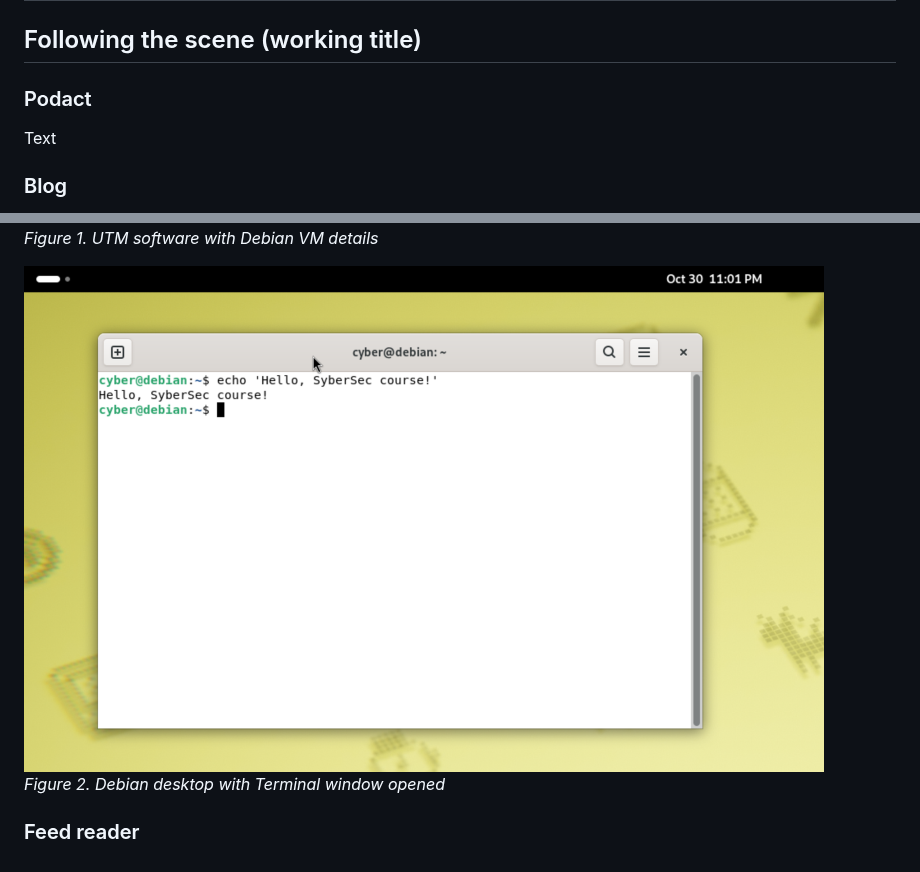
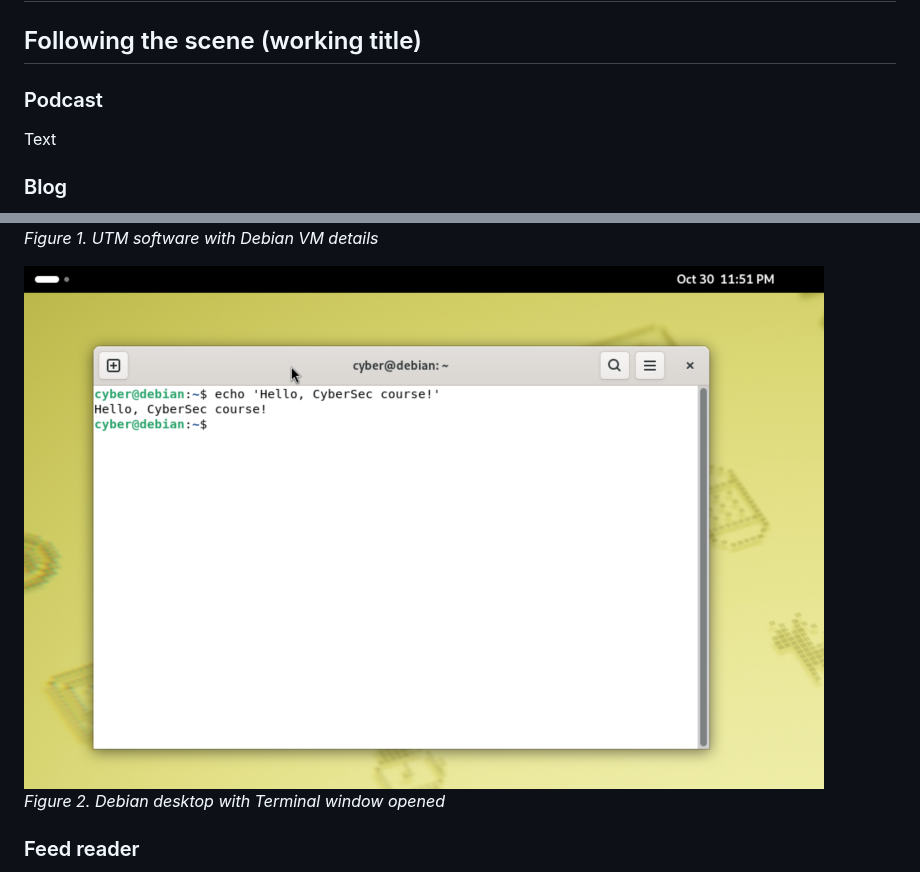
Before and after one commit to mityaustinov/cybersec-course, a Markdown page: h2-scene.md, 2 parts joined by grey strips. Rendered like a GitHub page; pictures changed too: assets/debian.png.

Commit message:
- typo - assets update

```diff
--- a/h2-scene.md
+++ b/h2-scene.md
@@ -2,7 +2,7 @@
 
 ## Following the scene (working title)
 
-### Podact
+### Podcast
 
 Text
 
```
Also changed, not shown: assets/utm-2.png.
